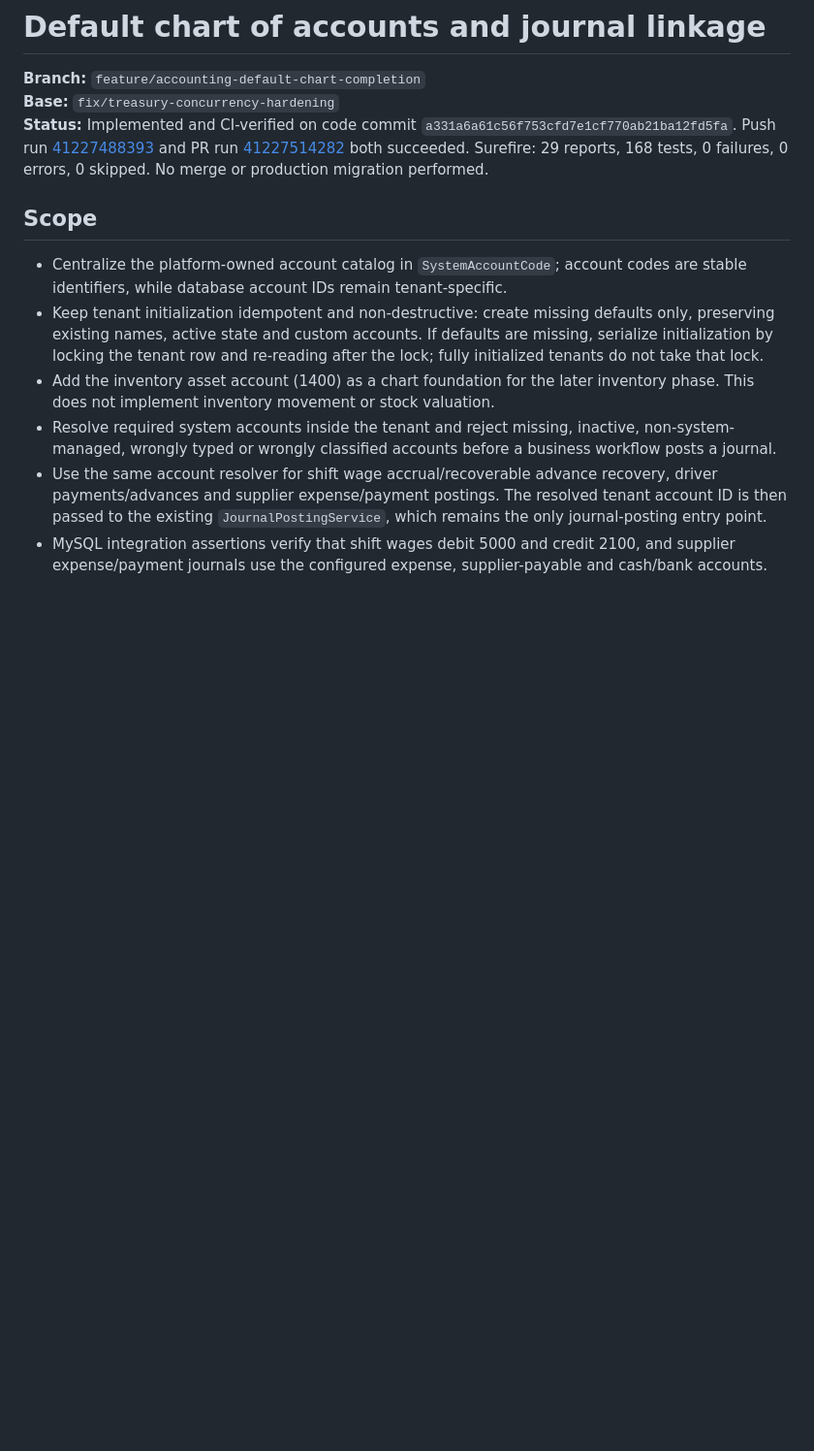
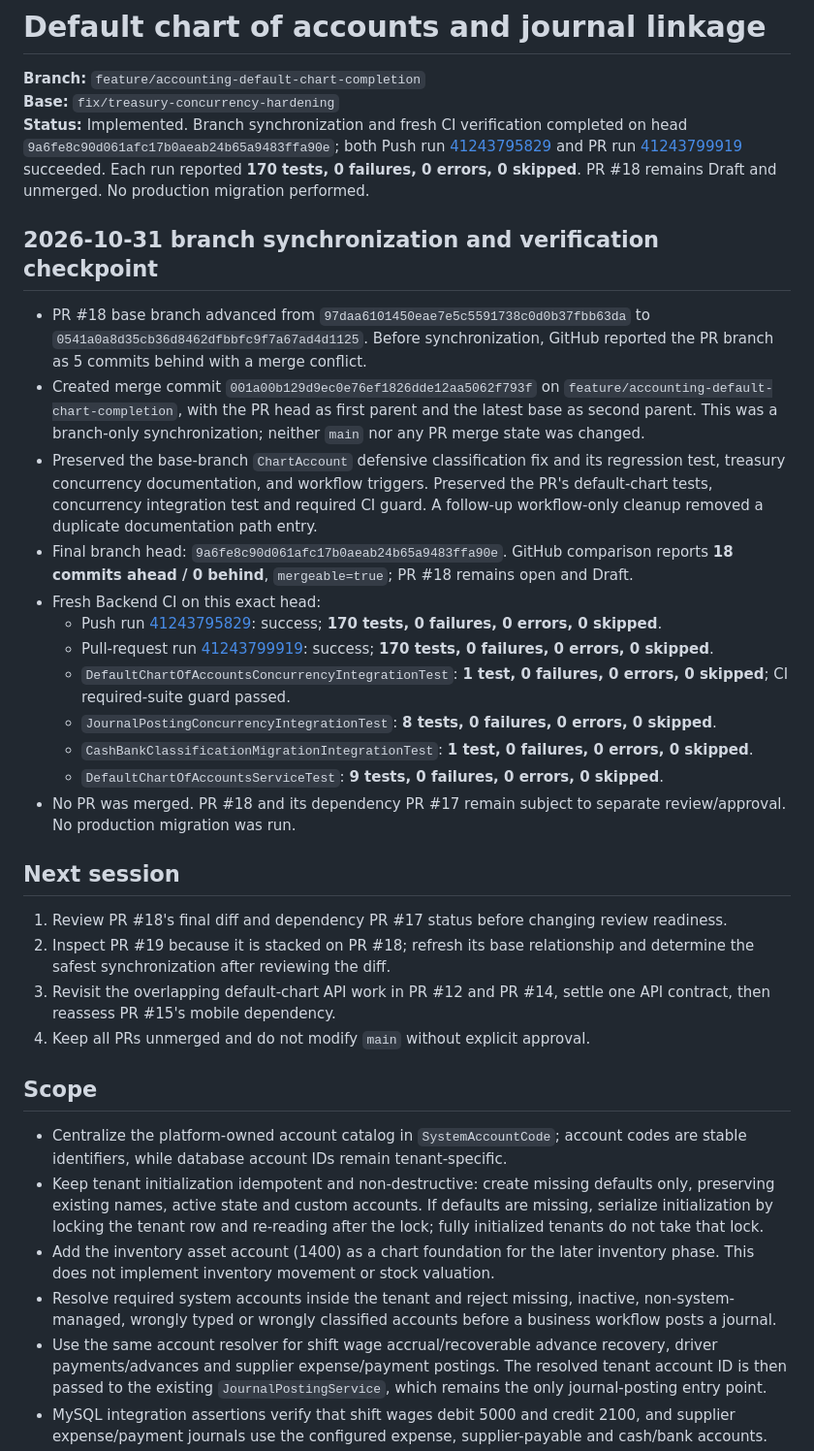
Before and after one commit to MohammedAli01020/contractor-manager, a Markdown page: docs/ACCOUNTING-DEFAULT-CHART-2026-10-31.md, the part around the change. Shown at 97% size. GitHub-like rendering; blank space fills up the shorter version.

Commit message:
docs(accounting): record PR18 synchronization checkpoint

```diff
--- a/docs/ACCOUNTING-DEFAULT-CHART-2026-10-31.md
+++ b/docs/ACCOUNTING-DEFAULT-CHART-2026-10-31.md
@@ -2,7 +2,29 @@
 
 **Branch:** `feature/accounting-default-chart-completion`
 **Base:** `fix/treasury-concurrency-hardening`
-**Status:** Implemented and CI-verified on code commit `a331a6a61c56f753cfd7e1cf770ab21ba12fd5fa`. Push run [41227488393](https://github.com/MohammedAli01020/contractor-manager/actions/runs/41227488393) and PR run [41227514282](https://github.com/MohammedAli01020/contractor-manager/actions/runs/41227514282) both succeeded. Surefire: 29 reports, 168 tests, 0 failures, 0 errors, 0 skipped. No merge or production migration performed.
+**Status:** Implemented. Branch synchronization and fresh CI verification completed on head `9a6fe8c90d061afc17b0aeab24b65a9483ffa90e`; both Push run [41243795829](https://github.com/MohammedAli01020/contractor-manager/actions/runs/41243795829) and PR run [41243799919](https://github.com/MohammedAli01020/contractor-manager/actions/runs/41243799919) succeeded. Each run reported **170 tests, 0 failures, 0 errors, 0 skipped**. PR #18 remains Draft and unmerged. No production migration performed.
+
+## 2026-10-31 branch synchronization and verification checkpoint
+
+- PR #18 base branch advanced from `97daa6101450eae7e5c5591738c0d0b37fbb63da` to `0541a0a8d35cb36d8462dfbbfc9f7a67ad4d1125`. Before synchronization, GitHub reported the PR branch as 5 commits behind with a merge conflict.
+- Created merge commit `001a00b129d9ec0e76ef1826dde12aa5062f793f` on `feature/accounting-default-chart-completion`, with the PR head as first parent and the latest base as second parent. This was a branch-only synchronization; neither `main` nor any PR merge state was changed.
+- Preserved the base-branch `ChartAccount` defensive classification fix and its regression test, treasury concurrency documentation, and workflow triggers. Preserved the PR's default-chart tests, concurrency integration test and required CI guard. A follow-up workflow-only cleanup removed a duplicate documentation path entry.
+- Final branch head: `9a6fe8c90d061afc17b0aeab24b65a9483ffa90e`. GitHub comparison reports **18 commits ahead / 0 behind**, `mergeable=true`; PR #18 remains open and Draft.
+- Fresh Backend CI on this exact head:
+  - Push run [41243795829](https://github.com/MohammedAli01020/contractor-manager/actions/runs/41243795829): success; **170 tests, 0 failures, 0 errors, 0 skipped**.
+  - Pull-request run [41243799919](https://github.com/MohammedAli01020/contractor-manager/actions/runs/41243799919): success; **170 tests, 0 failures, 0 errors, 0 skipped**.
+  - `DefaultChartOfAccountsConcurrencyIntegrationTest`: **1 test, 0 failures, 0 errors, 0 skipped**; CI required-suite guard passed.
+  - `JournalPostingConcurrencyIntegrationTest`: **8 tests, 0 failures, 0 errors, 0 skipped**.
+  - `CashBankClassificationMigrationIntegrationTest`: **1 test, 0 failures, 0 errors, 0 skipped**.
+  - `DefaultChartOfAccountsServiceTest`: **9 tests, 0 failures, 0 errors, 0 skipped**.
+- No PR was merged. PR #18 and its dependency PR #17 remain subject to separate review/approval. No production migration was run.
+
+## Next session
+
+1. Review PR #18's final diff and dependency PR #17 status before changing review readiness.
+2. Inspect PR #19 because it is stacked on PR #18; refresh its base relationship and determine the safest synchronization after reviewing the diff.
+3. Revisit the overlapping default-chart API work in PR #12 and PR #14, settle one API contract, then reassess PR #15's mobile dependency.
+4. Keep all PRs unmerged and do not modify `main` without explicit approval.
 
 ## Scope
 
```
